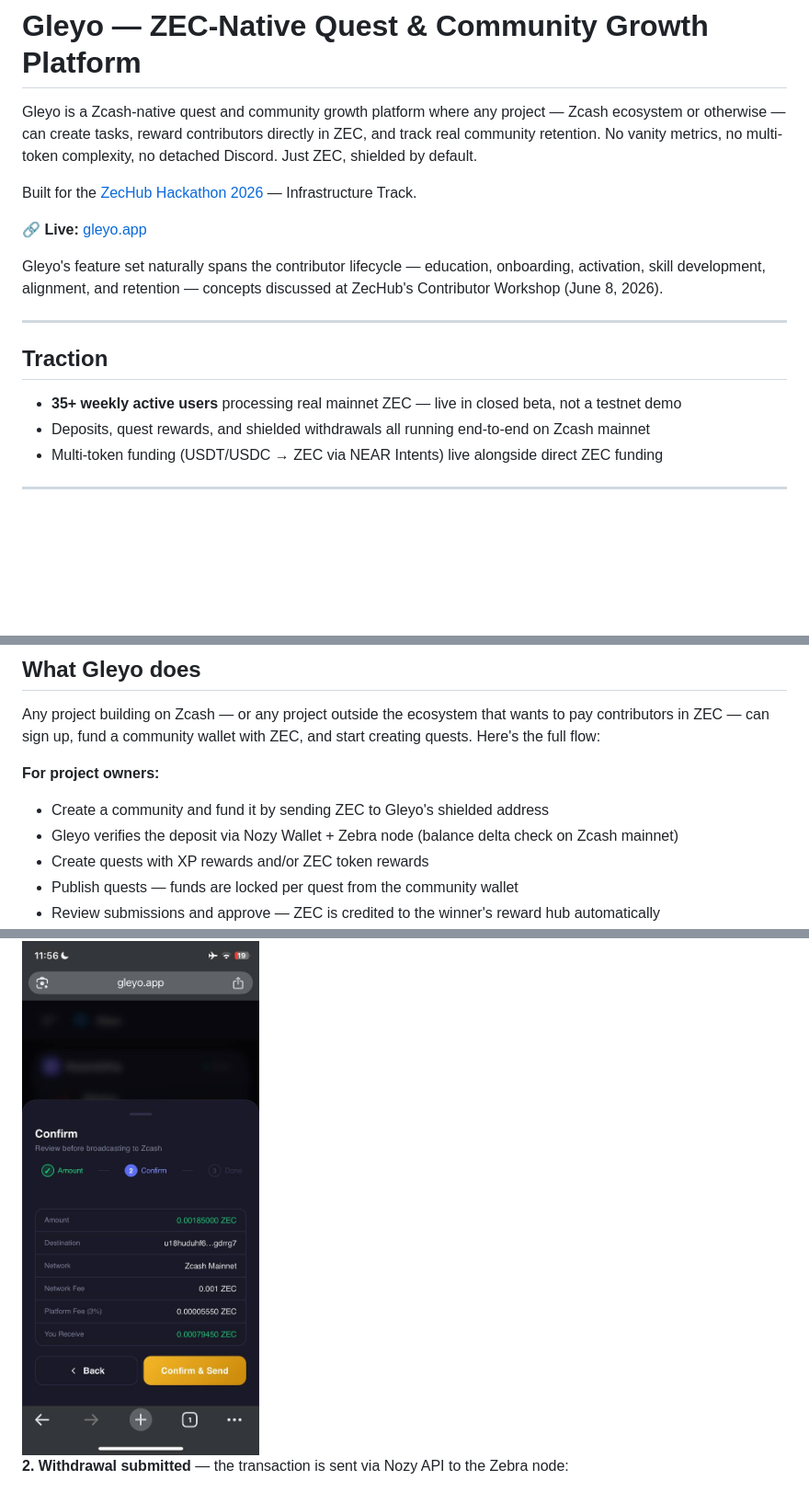
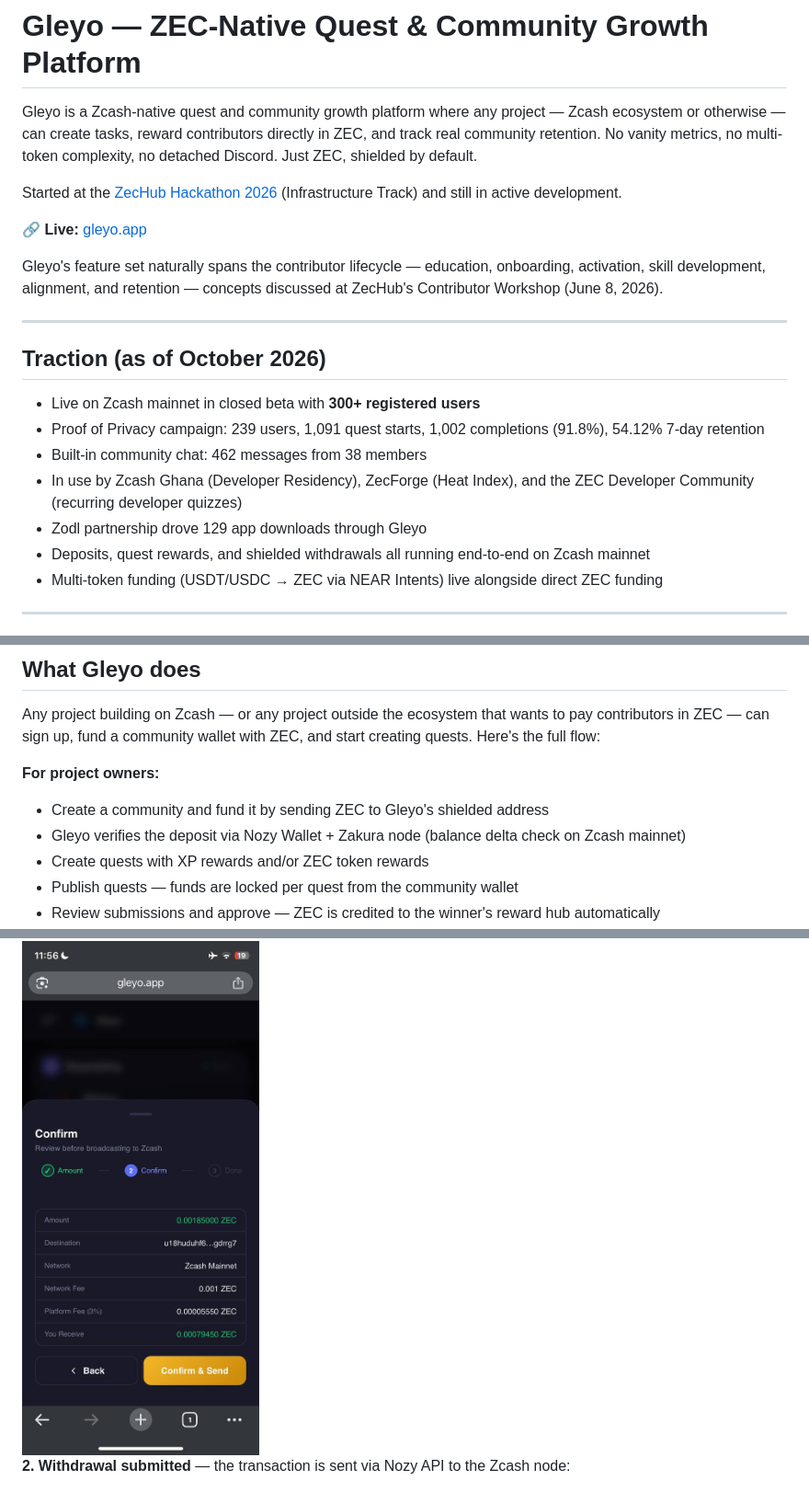
Before and after one commit to gilmorre/gleyo-Zechub-, a Markdown page: README.md, 3 parts joined by grey strips. Shown at 92% size. Drawn GitHub-style; blank space fills up the shorter version.

```diff
--- a/README.md
+++ b/README.md
@@ -2,7 +2,7 @@
 
 Gleyo is a Zcash-native quest and community growth platform where any project — Zcash ecosystem or otherwise — can create tasks, reward contributors directly in ZEC, and track real community retention. No vanity metrics, no multi-token complexity, no detached Discord. Just ZEC, shielded by default.
 
-Built for the [ZecHub Hackathon 2026](https://zechub.wiki/hackathon) — Infrastructure Track.
+Started at the [ZecHub Hackathon 2026](https://zechub.wiki/hackathon) (Infrastructure Track) and still in active development.
 
 🔗 **Live:** [gleyo.app](https://gleyo.app)
 
@@ -10,9 +10,13 @@ Gleyo's feature set naturally spans the contributor lifecycle — education, onb
 
 ---
 
-## Traction
+## Traction (as of October 2026)
 
-- **35+ weekly active users** processing real mainnet ZEC — live in closed beta, not a testnet demo
+- Live on Zcash mainnet in closed beta with **300+ registered users**
+- Proof of Privacy campaign: 239 users, 1,091 quest starts, 1,002 completions (91.8%), 54.12% 7-day retention
+- Built-in community chat: 462 messages from 38 members
+- In use by Zcash Ghana (Developer Residency), ZecForge (Heat Index), and the ZEC Developer Community (recurring developer quizzes)
+- Zodl partnership drove 129 app downloads through Gleyo
 - Deposits, quest rewards, and shielded withdrawals all running end-to-end on Zcash mainnet
 - Multi-token funding (USDT/USDC → ZEC via NEAR Intents) live alongside direct ZEC funding
 
@@ -40,7 +44,7 @@ Any project building on Zcash — or any project outside the ecosystem that want
 
 **For project owners:**
 - Create a community and fund it by sending ZEC to Gleyo's shielded address
-- Gleyo verifies the deposit via Nozy Wallet + Zebra node (balance delta check on Zcash mainnet)
+- Gleyo verifies the deposit via Nozy Wallet + Zakura node (balance delta check on Zcash mainnet)
 - Create quests with XP rewards and/or ZEC token rewards
 - Publish quests — funds are locked per quest from the community wallet
 - Review submissions and approve — ZEC is credited to the winner's reward hub automatically
@@ -215,7 +219,7 @@ A confirmed shielded withdrawal, processed end-to-end through Gleyo's Nozy + Zeb
 
 <img src="./static/fee-calculated.jpg" style="width: 250px; border-radius: 8px; object-fit: contain; display: block;" alt="Gleyo calculating withdrawal fee before sending">
 
-**2. Withdrawal submitted** — the transaction is sent via Nozy API to the Zebra node:
+**2. Withdrawal submitted** — the transaction is sent via Nozy API to the Zcash node:
 
 <img src="./static/withdrawal-success.jpg" style="width: 250px; border-radius: 8px; object-fit: contain; display: block;" alt="Successful ZEC withdrawal submitted">
 
```
Also changed, not shown: other parts of README.md (+16 -16 lines).
